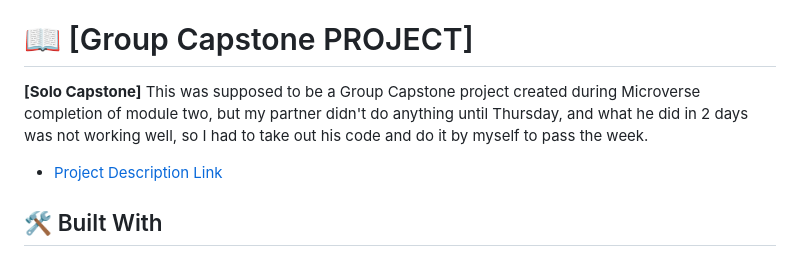
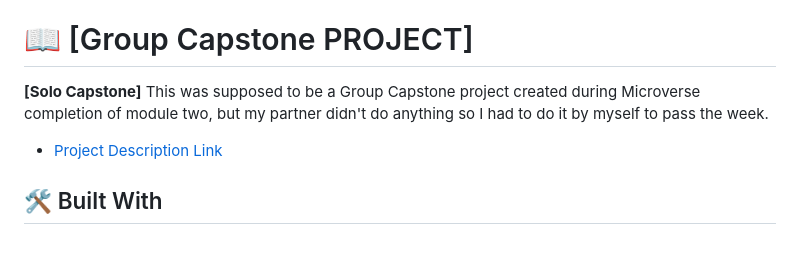
Before and after one commit to EmiLoKiJu/Solo-capstone, a Markdown page: README.md, the part around the change. GitHub-like rendering.

```diff
--- a/README.md
+++ b/README.md
@@ -36,7 +36,7 @@
 
 # 📖 [Group Capstone PROJECT] <a name="about-project"></a>
 
-**[Solo Capstone]** This was supposed to be a Group Capstone project created during Microverse completion of module two, but my partner didn't do anything until Thursday, and what he did in 2 days was not working well, so I had to take out his code and do it by myself to pass the week.
+**[Solo Capstone]** This was supposed to be a Group Capstone project created during Microverse completion of module two, but my partner didn't do anything so I had to do it by myself to pass the week.
 
 - [Project Description Link](#)
 
```
